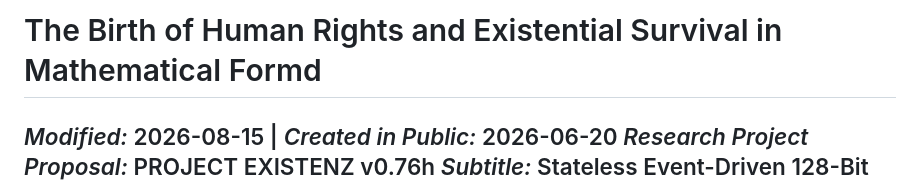
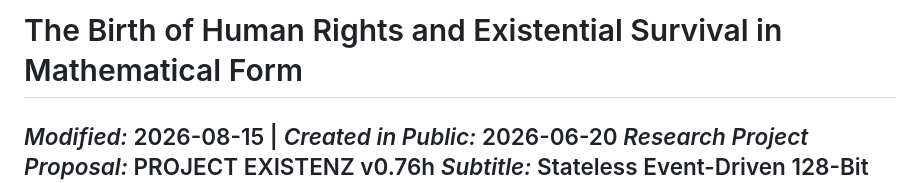
Before and after one commit to gowildchild/Existenz, a Markdown page: README.md, the part around the change. GitHub-like rendering.

```diff
--- a/README.md
+++ b/README.md
@@ -1,4 +1,4 @@
-# The Birth of Human Rights and Existential Survival in Mathematical Formd
+# The Birth of Human Rights and Existential Survival in Mathematical Form
 
 *Modified:* 2026-08-15 | *Created in Public:* 2026-06-20
 *Research Project Proposal:* PROJECT EXISTENZ  v0.76h
```
